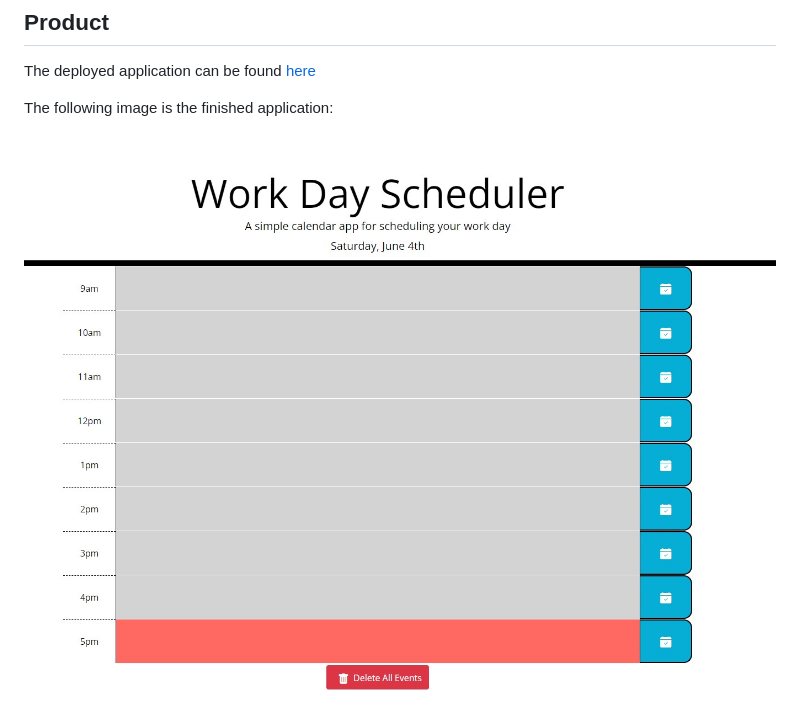
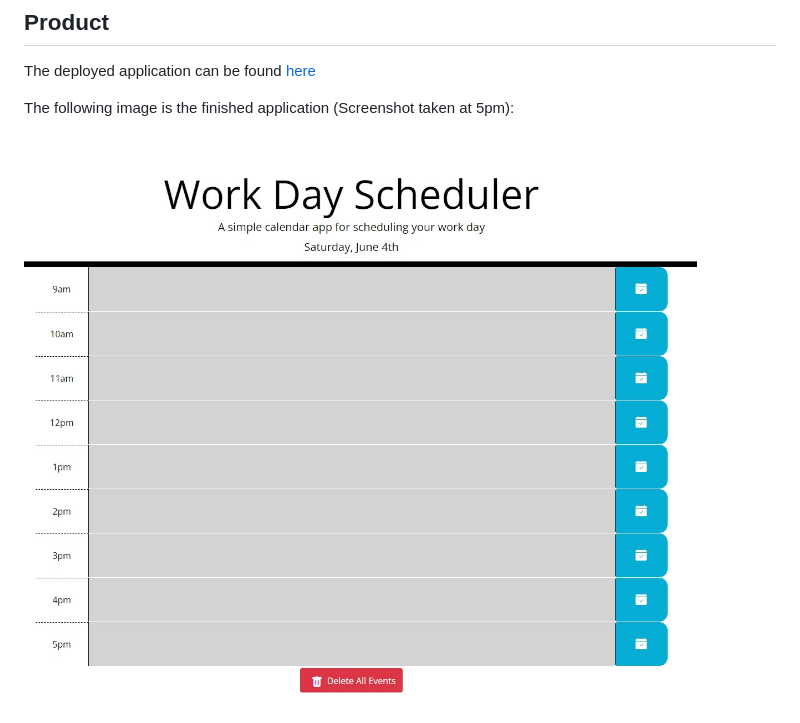
Before and after one commit to cnohilly/work-day-scheduler, a Markdown page: README.md, the part around the change. Rendered like a GitHub page; pictures changed too: assets/images/workday-schedule-application.jpg.

Commit message:
Updated image used in README

```diff
--- a/README.md
+++ b/README.md
@@ -38,6 +38,6 @@ The following animation is the supplied demonstration of the application functio
 
 The deployed application can be found [here](https://cnohilly.github.io/work-day-scheduler/)
 
-The following image is the finished application:
+The following image is the finished application (Screenshot taken at 5pm):
 
 ![Work Day Scheduler finished application](./assets/images/workday-schedule-application.jpg)
```
